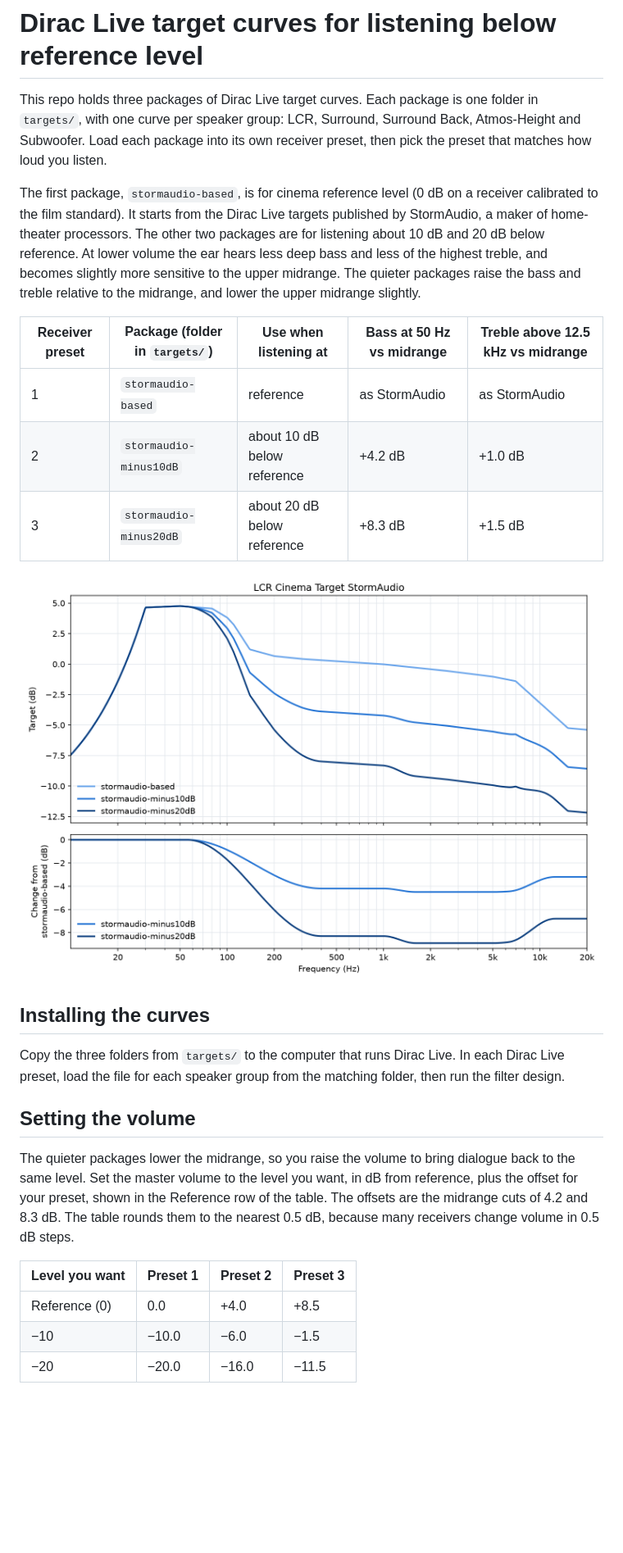
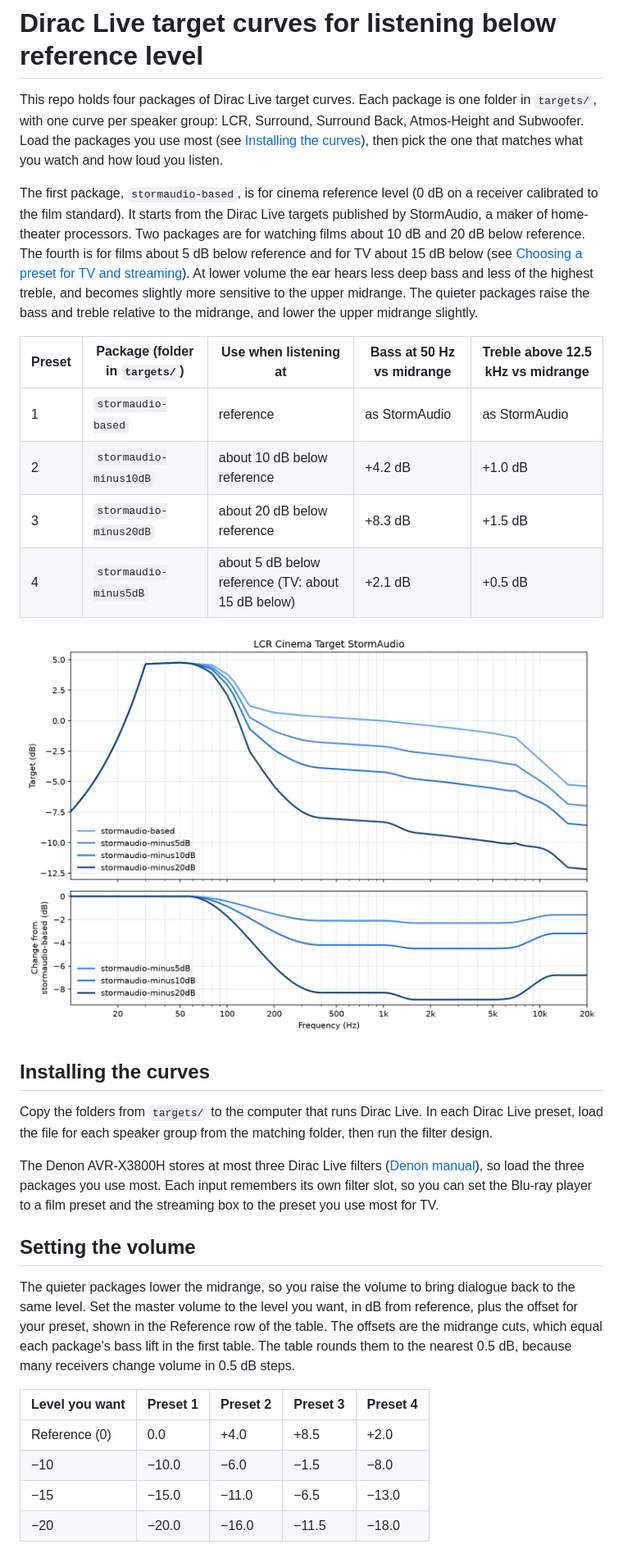
Before and after one commit to Towerism/dirac-loudness-targets, a Markdown page: README.md, the part around one of its changes. Shown at 82% size. GitHub-like rendering; pictures changed too: docs/curves.png; blank space fills up the shorter version.

```diff
--- a/README.md
+++ b/README.md
@@ -1,12 +1,13 @@
 # Dirac Live target curves for listening below reference level
 
-This repo holds three packages of Dirac Live target curves. Each package is one folder in `targets/`, with one curve per speaker group: LCR, Surround, Surround Back, Atmos-Height and Subwoofer. Load each package into its own receiver preset, then pick the preset that matches how loud you listen.
+This repo holds four packages of Dirac Live target curves. Each package is one folder in `targets/`, with one curve per speaker group: LCR, Surround, Surround Back, Atmos-Height and Subwoofer. Load the packages you use most (see [Installing the curves](#installing-the-curves)), then pick the one that matches what you watch and how loud you listen.
 
-The first package, `stormaudio-based`, is for cinema reference level (0 dB on a receiver calibrated to the film standard). It starts from the Dirac Live targets published by StormAudio, a maker of home-theater processors. The other two packages are for listening about 10 dB and 20 dB below reference. At lower volume the ear hears less deep bass and less of the highest treble, and becomes slightly more sensitive to the upper midrange. The quieter packages raise the bass and treble relative to the midrange, and lower the upper midrange slightly.
+The first package, `stormaudio-based`, is for cinema reference level (0 dB on a receiver calibrated to the film standard). It starts from the Dirac Live targets published by StormAudio, a maker of home-theater processors. Two packages are for watching films about 10 dB and 20 dB below reference. The fourth is for films about 5 dB below reference and for TV about 15 dB below (see [Choosing a preset for TV and streaming](#choosing-a-preset-for-tv-and-streaming)). At lower volume the ear hears less deep bass and less of the highest treble, and becomes slightly more sensitive to the upper midrange. The quieter packages raise the bass and treble relative to the midrange, and lower the upper midrange slightly.
 
-| Receiver preset | Package (folder in `targets/`) | Use when listening at | Bass at 50 Hz vs midrange | Treble above 12.5 kHz vs midrange |
+| Preset | Package (folder in `targets/`) | Use when listening at | Bass at 50 Hz vs midrange | Treble above 12.5 kHz vs midrange |
 |---|---|---|---|---|
 | 1 | `stormaudio-based` | reference | as StormAudio | as StormAudio |
 | 2 | `stormaudio-minus10dB` | about 10 dB below reference | +4.2 dB | +1.0 dB |
 | 3 | `stormaudio-minus20dB` | about 20 dB below reference | +8.3 dB | +1.5 dB |
+| 4 | `stormaudio-minus5dB` | about 5 dB below reference (TV: about 15 dB below) | +2.1 dB | +0.5 dB |
 
@@ -14,15 +15,18 @@ The first package, `stormaudio-based`, is for cinema reference level (0 dB on a
 
 ## Installing the curves
 
-Copy the three folders from `targets/` to the computer that runs Dirac Live. In each Dirac Live preset, load the file for each speaker group from the matching folder, then run the filter design.
+Copy the folders from `targets/` to the computer that runs Dirac Live. In each Dirac Live preset, load the file for each speaker group from the matching folder, then run the filter design.
+
+The Denon AVR-X3800H stores at most three Dirac Live filters ([Denon manual](https://manuals.denon.com/diraclive/all/en/DRDZSYktvnhzad.php)), so load the three packages you use most. Each input remembers its own filter slot, so you can set the Blu-ray player to a film preset and the streaming box to the preset you use most for TV.
 
 ## Setting the volume
 
-The quieter packages lower the midrange, so you raise the volume to bring dialogue back to the same level. Set the master volume to the level you want, in dB from reference, plus the offset for your preset, shown in the Reference row of the table. The offsets are the midrange cuts of 4.2 and 8.3 dB. The table rounds them to the nearest 0.5 dB, because many receivers change volume in 0.5 dB steps.
+The quieter packages lower the midrange, so you raise the volume to bring dialogue back to the same level. Set the master volume to the level you want, in dB from reference, plus the offset for your preset, shown in the Reference row of the table. The offsets are the midrange cuts, which equal each package's bass lift in the first table. The table rounds them to the nearest 0.5 dB, because many receivers change volume in 0.5 dB steps.
 
-| Level you want | Preset 1 | Preset 2 | Preset 3 |
-|---|---|---|---|
-| Reference (0) | 0.0 | +4.0 | +8.5 |
-| −10 | −10.0 | −6.0 | −1.5 |
-| −20 | −20.0 | −16.0 | −11.5 |
+| Level you want | Preset 1 | Preset 2 | Preset 3 | Preset 4 |
+|---|---|---|---|---|
+| Reference (0) | 0.0 | +4.0 | +8.5 | +2.0 |
+| −10 | −10.0 | −6.0 | −1.5 | −8.0 |
+| −15 | −15.0 | −11.0 | −6.5 | −13.0 |
+| −20 | −20.0 | −16.0 | −11.5 | −18.0 |
 
```
Also changed, not shown: other parts of README.md (+39 -9 lines), docs/subwoofer.png, 9 other files.
